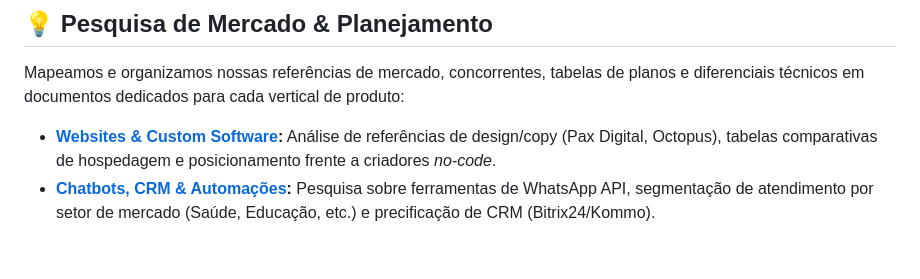
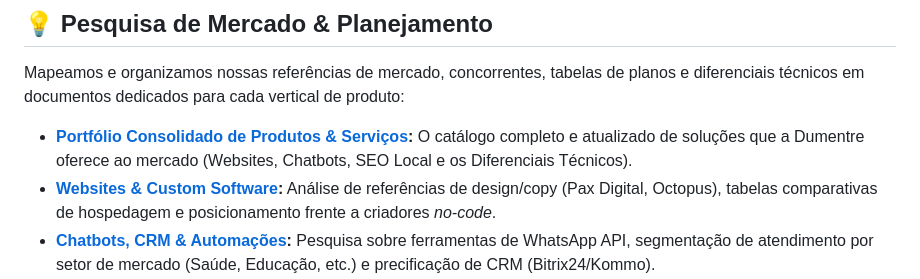
Before and after one commit to luancardosolc/dumentre-website-v2, a Markdown page: README.md, the part around the change. Drawn GitHub-style; blank space fills up the shorter version.

Commit message:
docs: cria portfólio consolidado de produtos e serviços

```diff
--- a/README.md
+++ b/README.md
@@ -39,6 +39,7 @@ We leverage modern technologies to construct resilient systems:
 
 Mapeamos e organizamos nossas referências de mercado, concorrentes, tabelas de planos e diferenciais técnicos em documentos dedicados para cada vertical de produto:
 
+*   **[Portfólio Consolidado de Produtos & Serviços](file:///C:/Users/luanc/projects/personal/dumentre-website-v2/docs/portfolio-produtos.md):** O catálogo completo e atualizado de soluções que a Dumentre oferece ao mercado (Websites, Chatbots, SEO Local e os Diferenciais Técnicos).
 *   **[Websites & Custom Software](file:///C:/Users/luanc/projects/personal/dumentre-website-v2/docs/pesquisa/websites.md):** Análise de referências de design/copy (Pax Digital, Octopus), tabelas comparativas de hospedagem e posicionamento frente a criadores *no-code*.
 *   **[Chatbots, CRM & Automações](file:///C:/Users/luanc/projects/personal/dumentre-website-v2/docs/pesquisa/chatbot-crm.md):** Pesquisa sobre ferramentas de WhatsApp API, segmentação de atendimento por setor de mercado (Saúde, Educação, etc.) e precificação de CRM (Bitrix24/Kommo).
 *   **[SEO Local & Presença no Google](file:///C:/Users/luanc/projects/personal/dumentre-website-v2/docs/pesquisa/seo-local.md):** Estratégia de otimização de Perfil de Empresa, matriz de dificuldades operacionais, planos comerciais de SEO local e links úteis de suporte do Google.
```
Also changed, not shown: docs/portfolio-produtos.md (added, +99 -0 lines).
